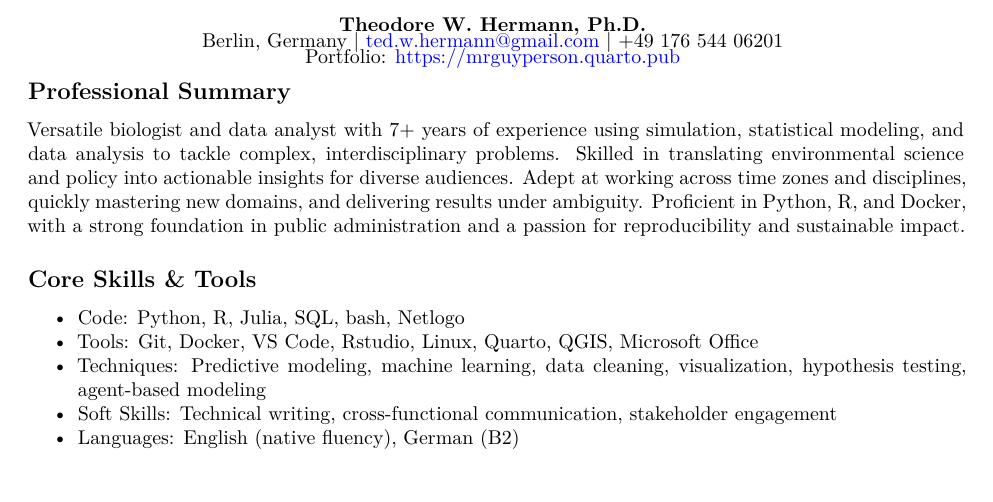
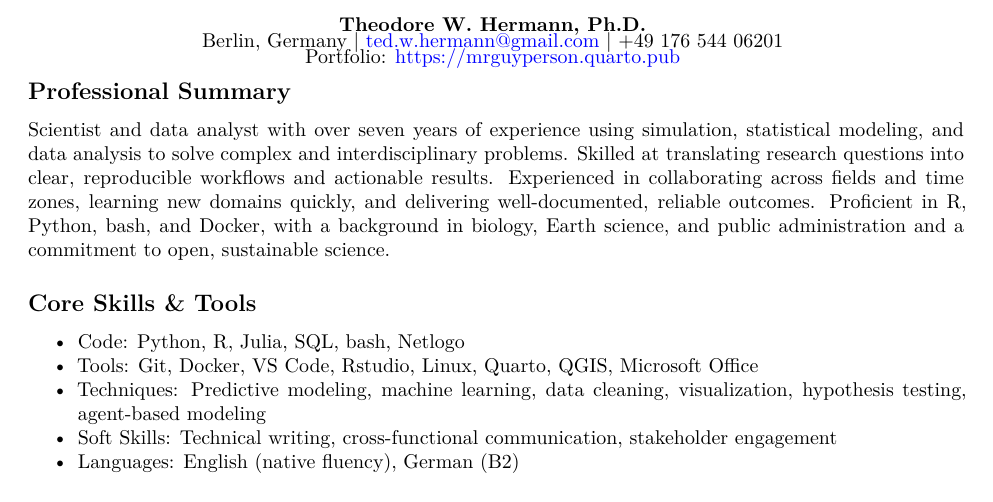
Before and after one commit to mrguyperson/homepage, a Quarto document (cv/hermann_resume.qmd): part of page 1 of 2, cut so that both start at the same text. Rendered offline with R 4.5, knitr and Pandoc in place of Quarto, then LaTeX, with nearby package versions.

Commit message:
changed resume blurb

````diff
--- a/cv/hermann_resume.qmd
+++ b/cv/hermann_resume.qmd
@@ -77,7 +77,7 @@ phone <- filter_and_pull(contact_info, value, "phone")
 
 ## Professional Summary
 
-Versatile biologist and data analyst with 7+ years of experience using simulation, statistical modeling, and data analysis to tackle complex, interdisciplinary problems. Skilled in translating environmental science and policy into actionable insights for diverse audiences. Adept at working across time zones and disciplines, quickly mastering new domains, and delivering results under ambiguity. Proficient in Python, R, and Docker, with a strong foundation in public administration and a passion for reproducibility and sustainable impact.
+Scientist and data analyst with over seven years of experience using simulation, statistical modeling, and data analysis to solve complex and interdisciplinary problems. Skilled at translating research questions into clear, reproducible workflows and actionable results. Experienced in collaborating across fields and time zones, learning new domains quickly, and delivering well-documented, reliable outcomes. Proficient in R, Python, bash, and Docker, with a background in biology, Earth science, and public administration and a commitment to open, sustainable science.
 
 
 ``` {r}
````
